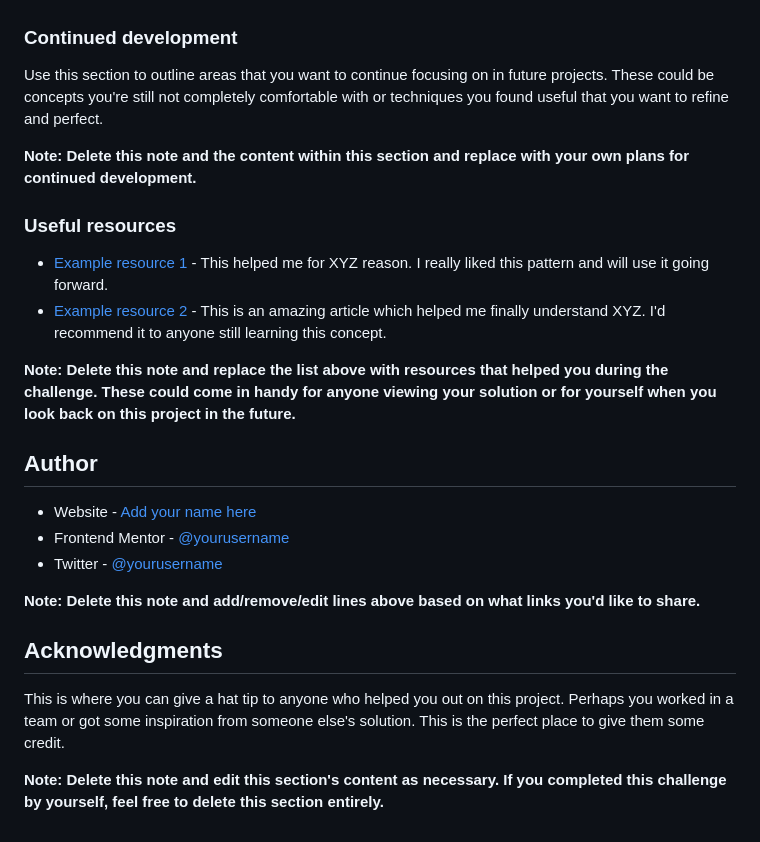
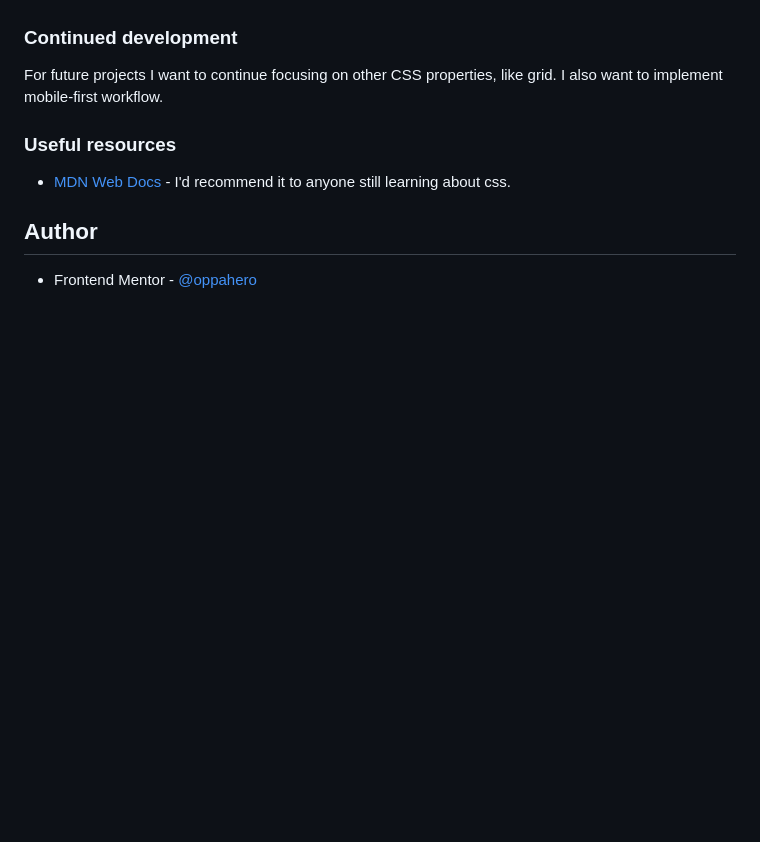
Before and after one commit to oppahero/qr-code-component, a Markdown page: README.md, the part around the change printed below. Drawn GitHub-style; blank space fills up the shorter version.

```diff
--- a/README.md
+++ b/README.md
@@ -77,27 +35,12 @@ If you want more help with writing markdown, we'd recommend checking out [The Ma
 
 ### Continued development
 
-Use this section to outline areas that you want to continue focusing on in future projects. These could be concepts you're still not completely comfortable with or techniques you found useful that you want to refine and perfect.
-
-**Note: Delete this note and the content within this section and replace with your own plans for continued development.**
+For future projects I want to continue focusing on other CSS properties, like grid. I also want to implement mobile-first workflow.
 
 ### Useful resources
 
-- [Example resource 1](https://www.example.com) - This helped me for XYZ reason. I really liked this pattern and will use it going forward.
-- [Example resource 2](https://www.example.com) - This is an amazing article which helped me finally understand XYZ. I'd recommend it to anyone still learning this concept.
-
-**Note: Delete this note and replace the list above with resources that helped you during the challenge. These could come in handy for anyone viewing your solution or for yourself when you look back on this project in the future.**
+- [MDN Web Docs](https://developer.mozilla.org/en-US/docs/Web/CSS) - I'd recommend it to anyone still learning about css.
 
 ## Author
 
-- Website - [Add your name here](https://www.your-site.com)
-- Frontend Mentor - [@yourusername](https://www.frontendmentor.io/profile/yourusername)
-- Twitter - [@yourusername](https://www.twitter.com/yourusername)
-
-**Note: Delete this note and add/remove/edit lines above based on what links you'd like to share.**
-
-## Acknowledgments
-
-This is where you can give a hat tip to anyone who helped you out on this project. Perhaps you worked in a team or got some inspiration from someone else's solution. This is the perfect place to give them some credit.
-
-**Note: Delete this note and edit this section's content as necessary. If you completed this challenge by yourself, feel free to delete this section entirely.**
+- Frontend Mentor - [@oppahero](https://www.frontendmentor.io/profile/oppahero)
```
Also changed, not shown: other parts of README.md (+5 -47 lines), assets/screenshot-desktop.png (added), assets/screenshot-mobile.png (added).
